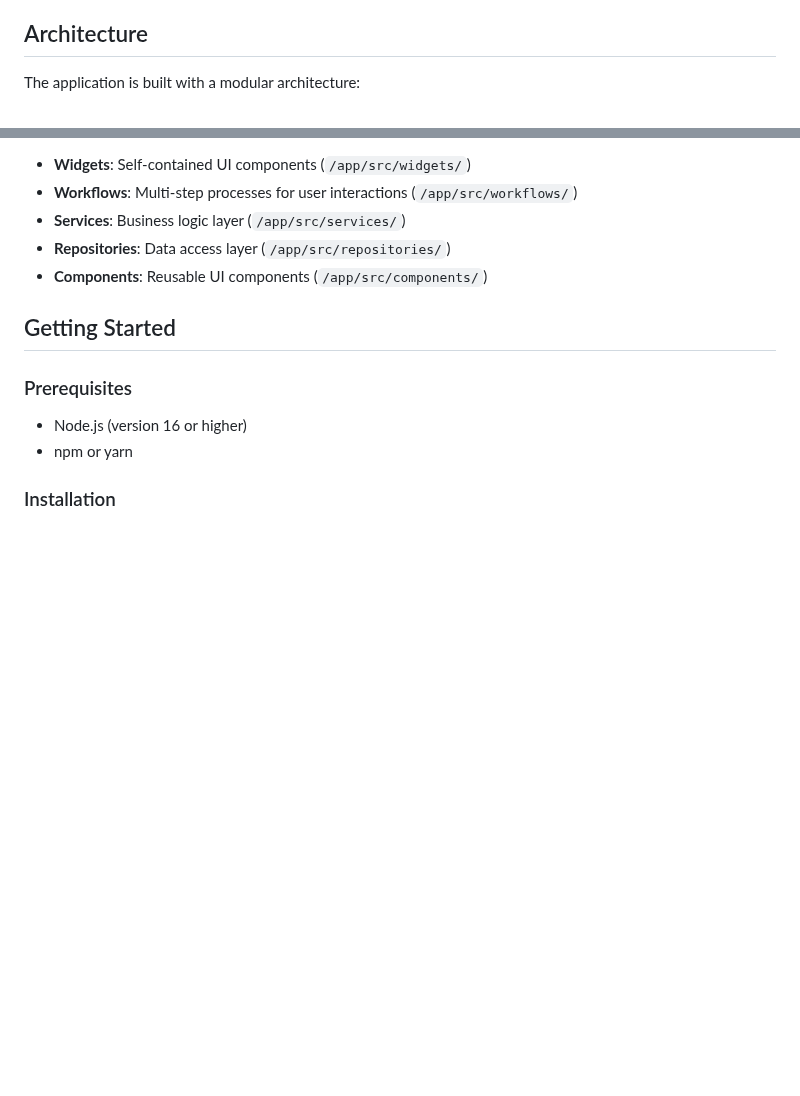
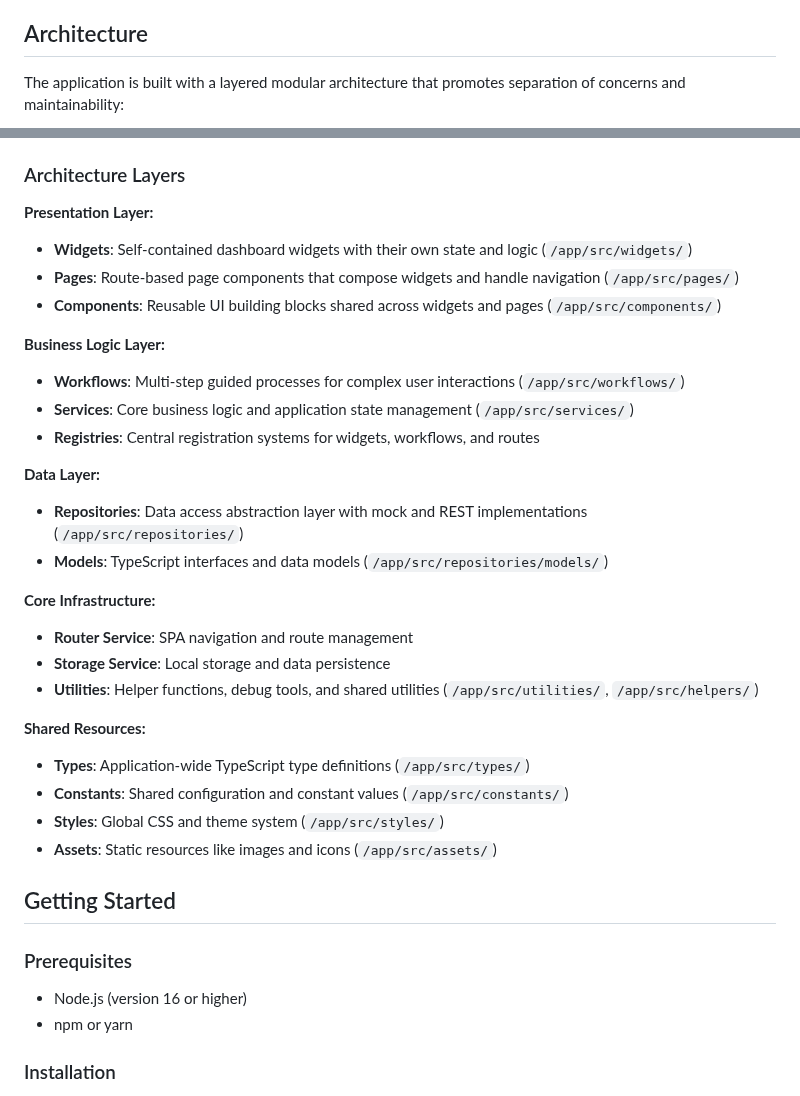
Before and after one commit to glideroggan/dream, a Markdown page: README.md, 2 parts joined by grey strips. GitHub-like rendering; blank space fills up the shorter version.

Commit message:
Add comprehensive Mermaid architecture diagram to README
Co-authored-by: glideroggan <4154398+glideroggan@users.noreply.github.com>

````diff
--- a/README.md
+++ b/README.md
@@ -23,6 +23,6 @@ Dream is a modern banking and financial management application built with TypeSc
 
 ## Architecture
 
-The application is built with a modular architecture:
+The application is built with a layered modular architecture that promotes separation of concerns and maintainability:
 
 ```mermaid
@@ -49,10 +92,31 @@ flowchart TD
 ```
 
-- **Widgets**: Self-contained UI components (`/app/src/widgets/`)
-- **Workflows**: Multi-step processes for user interactions (`/app/src/workflows/`)
-- **Services**: Business logic layer (`/app/src/services/`)
-- **Repositories**: Data access layer (`/app/src/repositories/`)
-- **Components**: Reusable UI components (`/app/src/components/`)
+### Architecture Layers
+
+**Presentation Layer:**
+- **Widgets**: Self-contained dashboard widgets with their own state and logic (`/app/src/widgets/`)
+- **Pages**: Route-based page components that compose widgets and handle navigation (`/app/src/pages/`)
+- **Components**: Reusable UI building blocks shared across widgets and pages (`/app/src/components/`)
+
+**Business Logic Layer:**
+- **Workflows**: Multi-step guided processes for complex user interactions (`/app/src/workflows/`)
+- **Services**: Core business logic and application state management (`/app/src/services/`)
+- **Registries**: Central registration systems for widgets, workflows, and routes
+
+**Data Layer:**
+- **Repositories**: Data access abstraction layer with mock and REST implementations (`/app/src/repositories/`)
+- **Models**: TypeScript interfaces and data models (`/app/src/repositories/models/`)
+
+**Core Infrastructure:**
+- **Router Service**: SPA navigation and route management
+- **Storage Service**: Local storage and data persistence
+- **Utilities**: Helper functions, debug tools, and shared utilities (`/app/src/utilities/`, `/app/src/helpers/`)
+
+**Shared Resources:**
+- **Types**: Application-wide TypeScript type definitions (`/app/src/types/`)
+- **Constants**: Shared configuration and constant values (`/app/src/constants/`)
+- **Styles**: Global CSS and theme system (`/app/src/styles/`)
+- **Assets**: Static resources like images and icons (`/app/src/assets/`)
 
 ## Getting Started
 
````
Also changed, not shown: other parts of README.md (+60 -17 lines).
